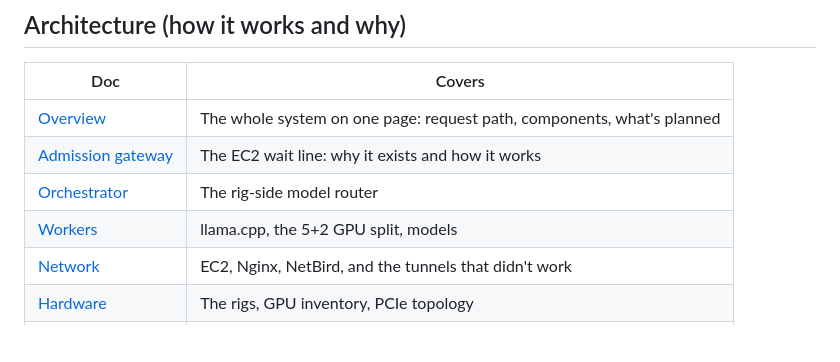
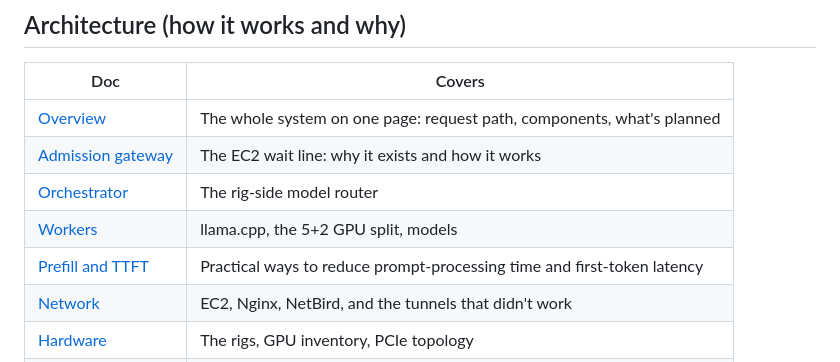
Before and after one commit to Open-Coding-Society/OCS-Intelligence, a Markdown page: docs/docs.md, the part around the change. Drawn GitHub-style; blank space fills up the shorter version.

Commit message:
suggest ways to reduce prefill & ttft time

```diff
--- a/docs/docs.md
+++ b/docs/docs.md
@@ -34,6 +34,7 @@ Start here. Every doc in the repo is linked from this page, either directly or t
 | [Admission gateway](./architecture/gateway.md) | The EC2 wait line: why it exists and how it works |
 | [Orchestrator](./architecture/orchestrator.md) | The rig-side model router |
 | [Workers](./architecture/workers.md) | llama.cpp, the 5+2 GPU split, models |
+| [Prefill and TTFT](./architecture/prefill-and-ttft.md) | Practical ways to reduce prompt-processing time and first-token latency |
 | [Network](./architecture/network.md) | EC2, Nginx, NetBird, and the tunnels that didn't work |
 | [Hardware](./architecture/hardware.md) | The rigs, GPU inventory, PCIe topology |
 | [Decisions](./decisions/decisions.md) | Why we chose X over Y (decision records) |
```
Also changed, not shown: docs/architecture/prefill-and-ttft.md (added, +59 -0 lines).
